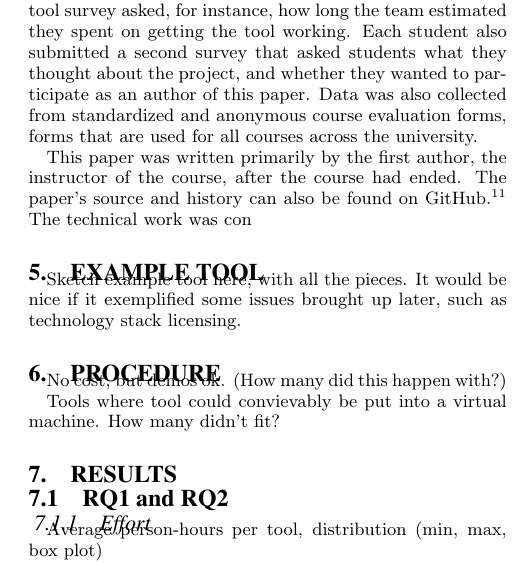
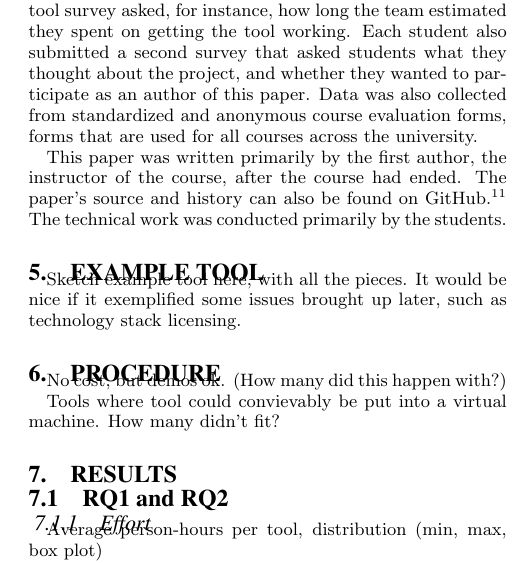
Before and after one commit to SoftwareEngineeringToolDemos/Paper, a LaTeX paper (Publication - Conference - Tool Demos/document.tex): part of one column of page 4 of 6, cut so that both start at the same text. Compiled offline with pdfLaTeX.

Commit message:
Complete the thought

```diff
--- a/Publication - Conference - Tool Demos/document.tex
+++ b/Publication - Conference - Tool Demos/document.tex
@@ -671,7 +671,7 @@ the instructor of the course, after the course
 had ended.
 The paper's source and history can also be found
 on GitHub.\footnote{\url{https://github.com/SoftwareEngineeringToolDemos/paper}}
-The technical work was con
+The technical work was conducted primarily by the students.
 
 \section{Example Tool}
 
```
Also changed, not shown: Publication - Conference - Tool Demos/document.pdf.
